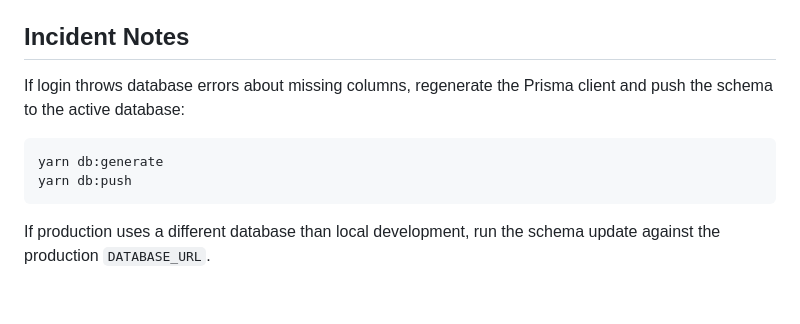
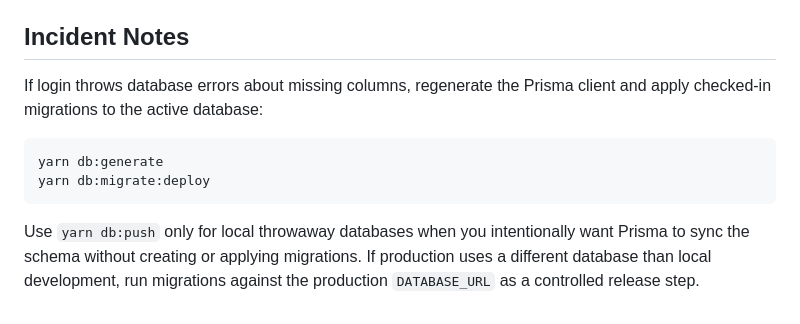
Before and after one commit to carlwelchdesign/supraconscious-avatar-ai, a Markdown page: docs/admin-and-operations.md, the part around the change. GitHub-like rendering.

Commit message:
Clarify production database migration guidance

````diff
--- a/docs/admin-and-operations.md
+++ b/docs/admin-and-operations.md
@@ -112,11 +112,11 @@ After deploy:
 
 ## Incident Notes
 
-If login throws database errors about missing columns, regenerate the Prisma client and push the schema to the active database:
+If login throws database errors about missing columns, regenerate the Prisma client and apply checked-in migrations to the active database:
 
 ```bash
 yarn db:generate
-yarn db:push
+yarn db:migrate:deploy
 ```
 
-If production uses a different database than local development, run the schema update against the production `DATABASE_URL`.
+Use `yarn db:push` only for local throwaway databases when you intentionally want Prisma to sync the schema without creating or applying migrations. If production uses a different database than local development, run migrations against the production `DATABASE_URL` as a controlled release step.
````
Also changed, not shown: docs/setup-and-deployment.md (+1 -1 lines).
